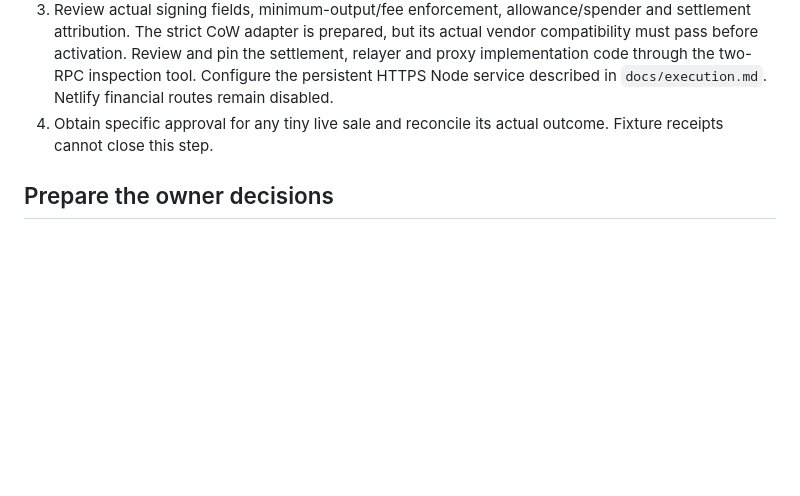
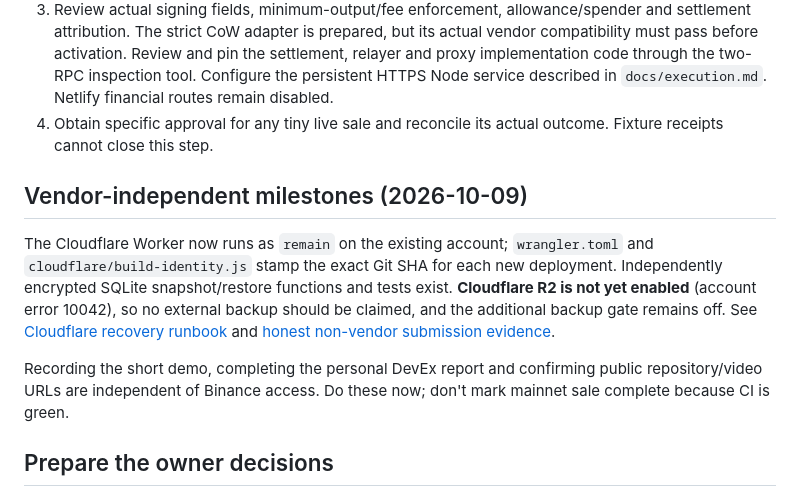
Before and after one commit to Tajudeeen/remain, a Markdown page: docs/submission/release-checklist.md, the part around the change. Drawn GitHub-style; blank space fills up the shorter version.

Commit message:
docs: prioritize deliverable submission items and clarify R2-independent readiness

```diff
--- a/docs/submission/release-checklist.md
+++ b/docs/submission/release-checklist.md
@@ -10,6 +10,21 @@ Use the prepared [live-operations tools](../live-operations.md): `doctor:executi
 2. Run discovery and the read-only held-stock RFQ feasibility harness from the authorized environment. Preserve sanitized evidence.
 3. Review actual signing fields, minimum-output/fee enforcement, allowance/spender and settlement attribution. The strict CoW adapter is prepared, but its actual vendor compatibility must pass before activation. Review and pin the settlement, relayer and proxy implementation code through the two-RPC inspection tool. Configure the persistent HTTPS Node service described in `docs/execution.md`. Netlify financial routes remain disabled.
 4. Obtain specific approval for any tiny live sale and reconcile its actual outcome. Fixture receipts cannot close this step.
+
+## Vendor-independent milestones (2026-10-09)
+
+The Cloudflare Worker now runs as `remain` on the existing account;
+`wrangler.toml` and `cloudflare/build-identity.js` stamp the exact
+Git SHA for each new deployment. Independently encrypted SQLite
+snapshot/restore functions and tests exist. **Cloudflare R2 is not yet
+enabled** (account error 10042), so no external backup should be claimed,
+and the additional backup gate remains off. See
+[Cloudflare recovery runbook](../cloudflare-execution.md) and
+[honest non-vendor submission evidence](non-vendor-evidence.md).
+
+Recording the short demo, completing the personal DevEx report and
+confirming public repository/video URLs are independent of Binance access.
+Do these now; don't mark mainnet sale complete because CI is green.
 
 ## Prepare the owner decisions
 
```
